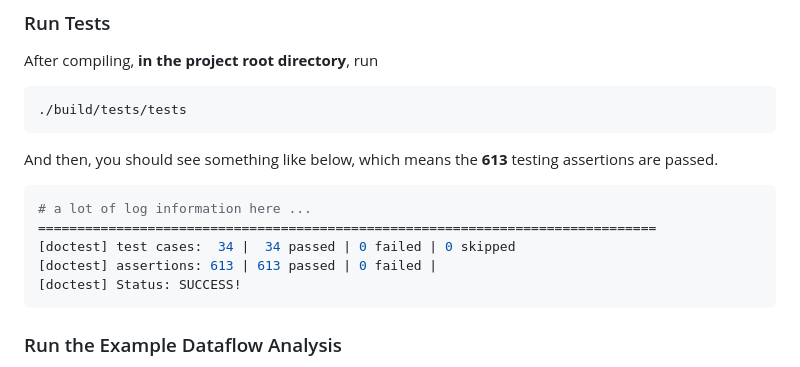
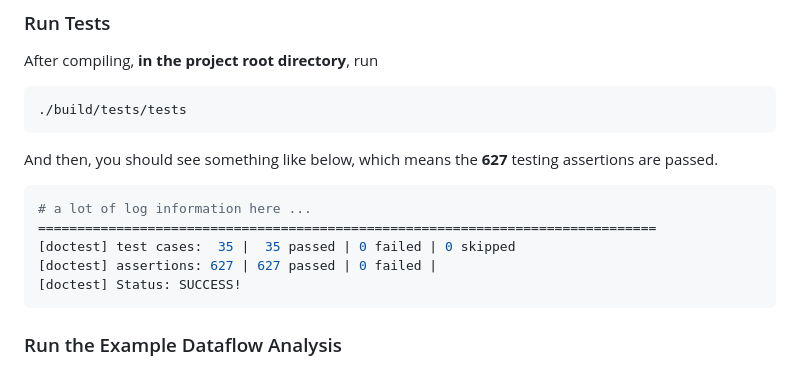
Before and after one commit to JacyCui/cpp-static-analyzer, a Markdown page: README.md, the part around the change. GitHub-like rendering.

Commit message:
docs: update readme

````diff
--- a/README.md
+++ b/README.md
@@ -96,14 +96,14 @@ After compiling, **in the project root directory**, run
 ./build/tests/tests
 ```
 
-And then, you should see something like below, which means the **613**
+And then, you should see something like below, which means the **627**
 testing assertions are passed.
 
 ```shell
 # a lot of log information here ...
 ===============================================================================
-[doctest] test cases:  34 |  34 passed | 0 failed | 0 skipped
-[doctest] assertions: 613 | 613 passed | 0 failed |
+[doctest] test cases:  35 |  35 passed | 0 failed | 0 skipped
+[doctest] assertions: 627 | 627 passed | 0 failed |
 [doctest] Status: SUCCESS!
 ```
 
````
